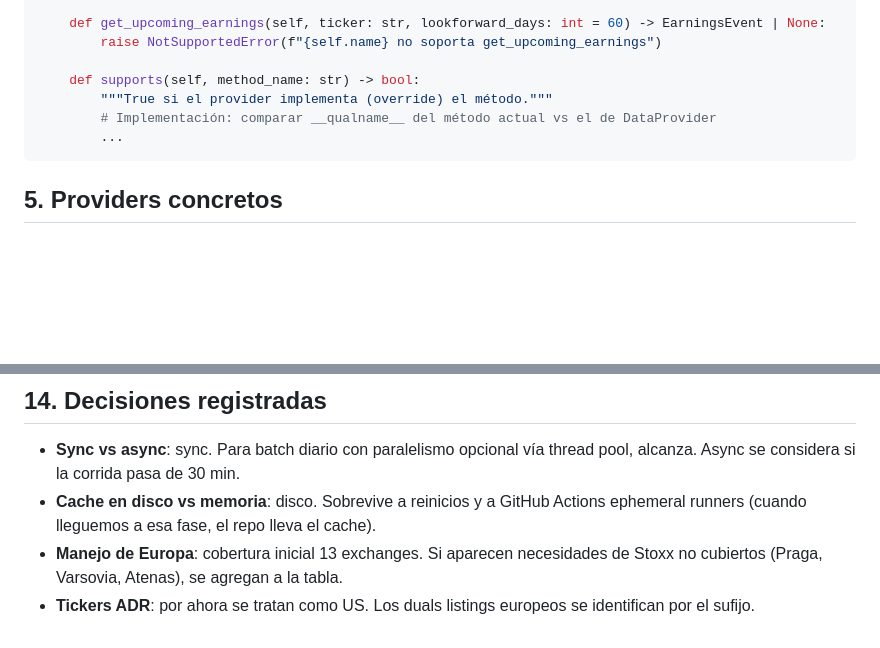
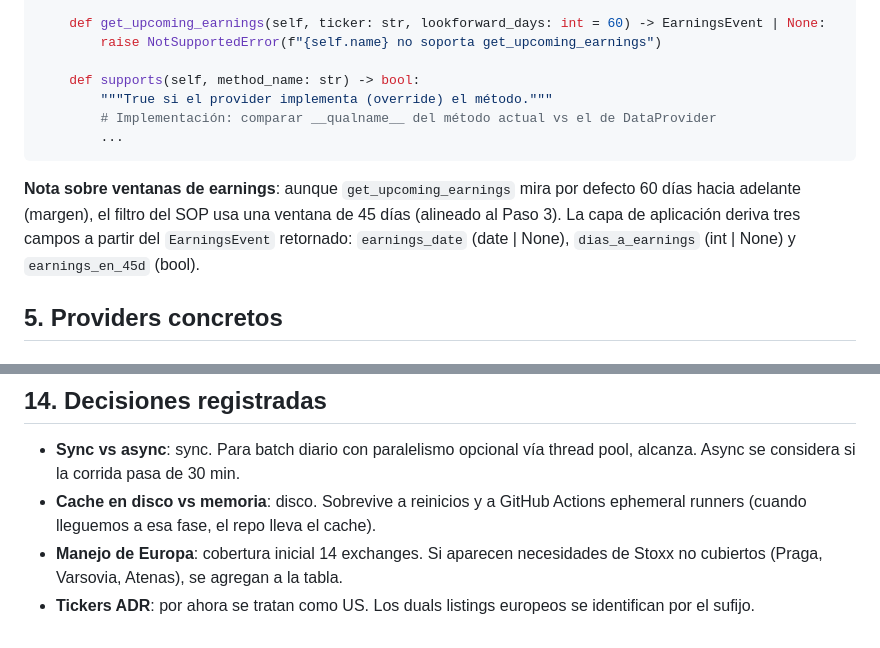
Before and after one commit to goloop-ar/puts-screener, a Markdown page: specs/01_data_providers.md, 2 parts joined by grey strips. Drawn GitHub-style; blank space fills up the shorter version.

````diff
--- a/specs/01_data_providers.md
+++ b/specs/01_data_providers.md
@@ -134,6 +134,8 @@ class DataProvider(ABC):
         ...
 ```
 
+**Nota sobre ventanas de earnings**: aunque `get_upcoming_earnings` mira por defecto 60 días hacia adelante (margen), el filtro del SOP usa una ventana de 45 días (alineado al Paso 3). La capa de aplicación deriva tres campos a partir del `EarningsEvent` retornado: `earnings_date` (date | None), `dias_a_earnings` (int | None) y `earnings_en_45d` (bool).
+
 ## 5. Providers concretos
 
 ### 5.1 `StooqProvider` (`providers/stooq.py`)
@@ -433,5 +445,5 @@ tests/
 
 - **Sync vs async**: sync. Para batch diario con paralelismo opcional vía thread pool, alcanza. Async se considera si la corrida pasa de 30 min.
 - **Cache en disco vs memoria**: disco. Sobrevive a reinicios y a GitHub Actions ephemeral runners (cuando lleguemos a esa fase, el repo lleva el cache).
-- **Manejo de Europa**: cobertura inicial 13 exchanges. Si aparecen necesidades de Stoxx no cubiertos (Praga, Varsovia, Atenas), se agregan a la tabla.
+- **Manejo de Europa**: cobertura inicial 14 exchanges. Si aparecen necesidades de Stoxx no cubiertos (Praga, Varsovia, Atenas), se agregan a la tabla.
 - **Tickers ADR**: por ahora se tratan como US. Los duals listings europeos se identifican por el sufijo.
````
Also changed, not shown: other parts of specs/01_data_providers.md (+11 -1 lines), SPEC.md (+5 -2 lines).
